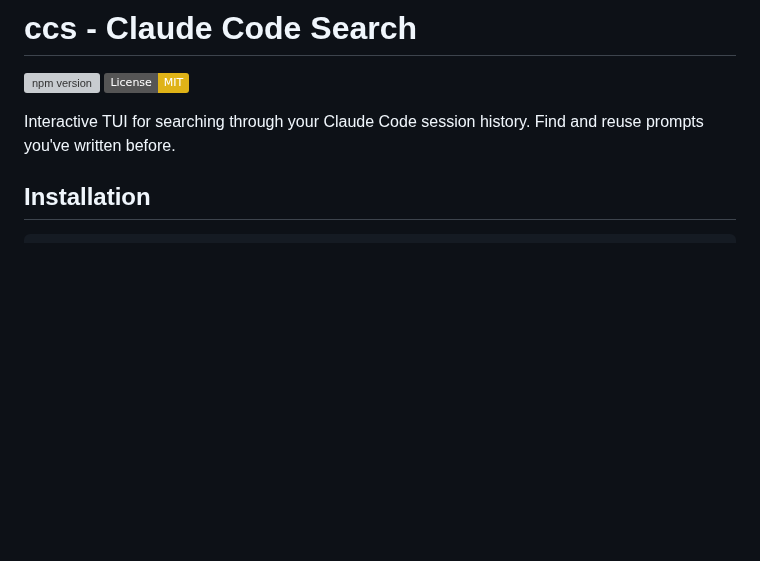
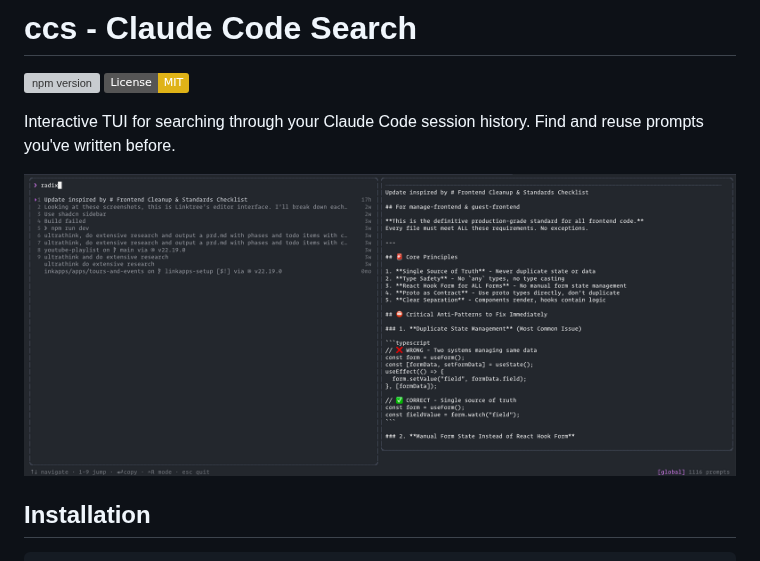
Before and after one commit to mblode/claude-code-search, a Markdown page: README.md, the part around the change. GitHub-like rendering; pictures changed too: example.png (added); badges without logos; blank space fills up the shorter version; grey boxes are pictures that could not be loaded.

Commit message:
Add example screenshot to README

```diff
--- a/README.md
+++ b/README.md
@@ -4,6 +4,8 @@
 [![License: MIT](https://img.shields.io/badge/License-MIT-yellow.svg)](https://opensource.org/licenses/MIT)
 
 Interactive TUI for searching through your Claude Code session history. Find and reuse prompts you've written before.
+
+![ccs example](./example.png)
 
 ## Installation
 
```
Also changed, not shown: 3 other files.
